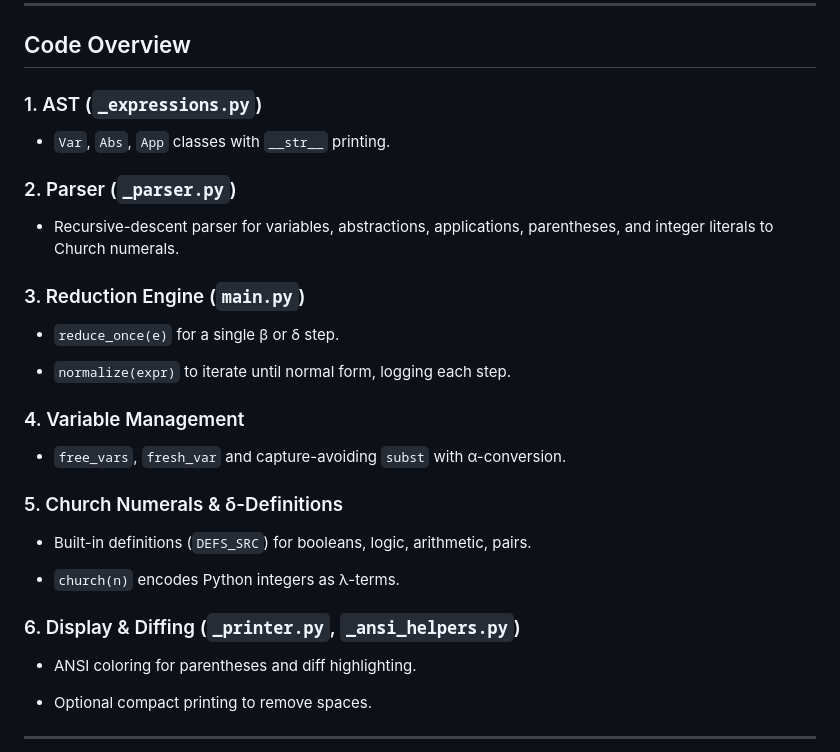
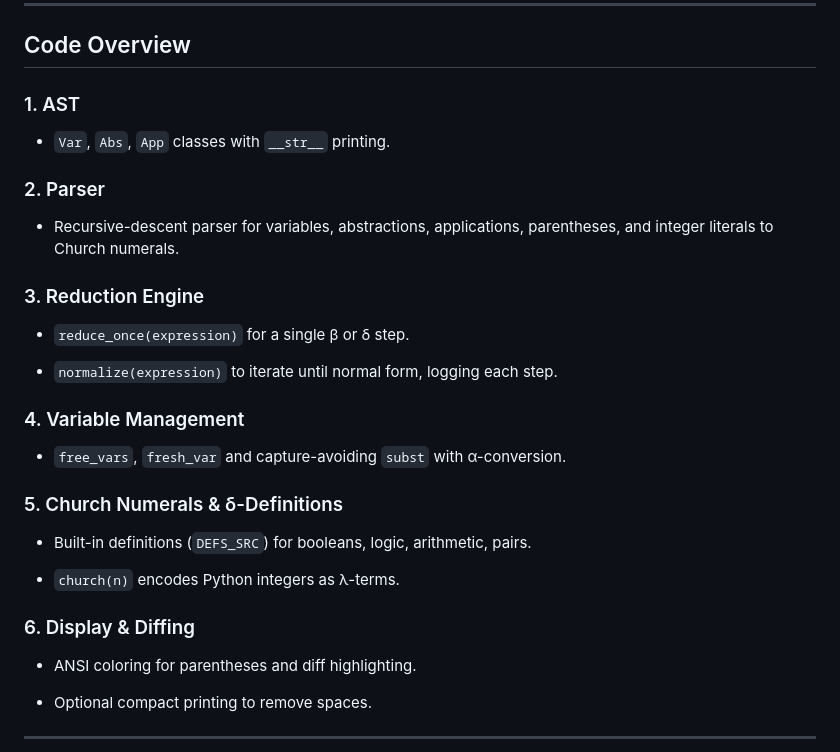
Before and after one commit to dhodgson615/Lambda-Calculus-Interpreter, a Markdown page: README.md, the part around the change. Drawn GitHub-style.

```diff
--- a/README.md
+++ b/README.md
@@ -106,20 +106,20 @@ All runtime flags are in ` _config.py`. Edit it to customize:
 
 ## Code Overview
 
-### 1. AST (`_expressions.py`)
+### 1. AST
 
 - `Var`, `Abs`, `App` classes with `__str__` printing.
 
-### 2. Parser (`_parser.py`)
+### 2. Parser
 
 - Recursive-descent parser for variables, abstractions, applications,
   parentheses, and integer literals to Church numerals.
 
-### 3. Reduction Engine (`main.py`)
+### 3. Reduction Engine
 
-- `reduce_once(e)` for a single β or δ step.
+- `reduce_once(expression)` for a single β or δ step.
 
-- `normalize(expr)` to iterate until normal form, logging each step.
+- `normalize(expression)` to iterate until normal form, logging each step.
 
 ### 4. Variable Management
 
@@ -131,7 +131,7 @@ All runtime flags are in ` _config.py`. Edit it to customize:
 
 - `church(n)` encodes Python integers as λ-terms.
 
-### 6. Display & Diffing (`_printer.py`, `_ansi_helpers.py`)
+### 6. Display & Diffing
 
 - ANSI coloring for parentheses and diff highlighting.
 
```
